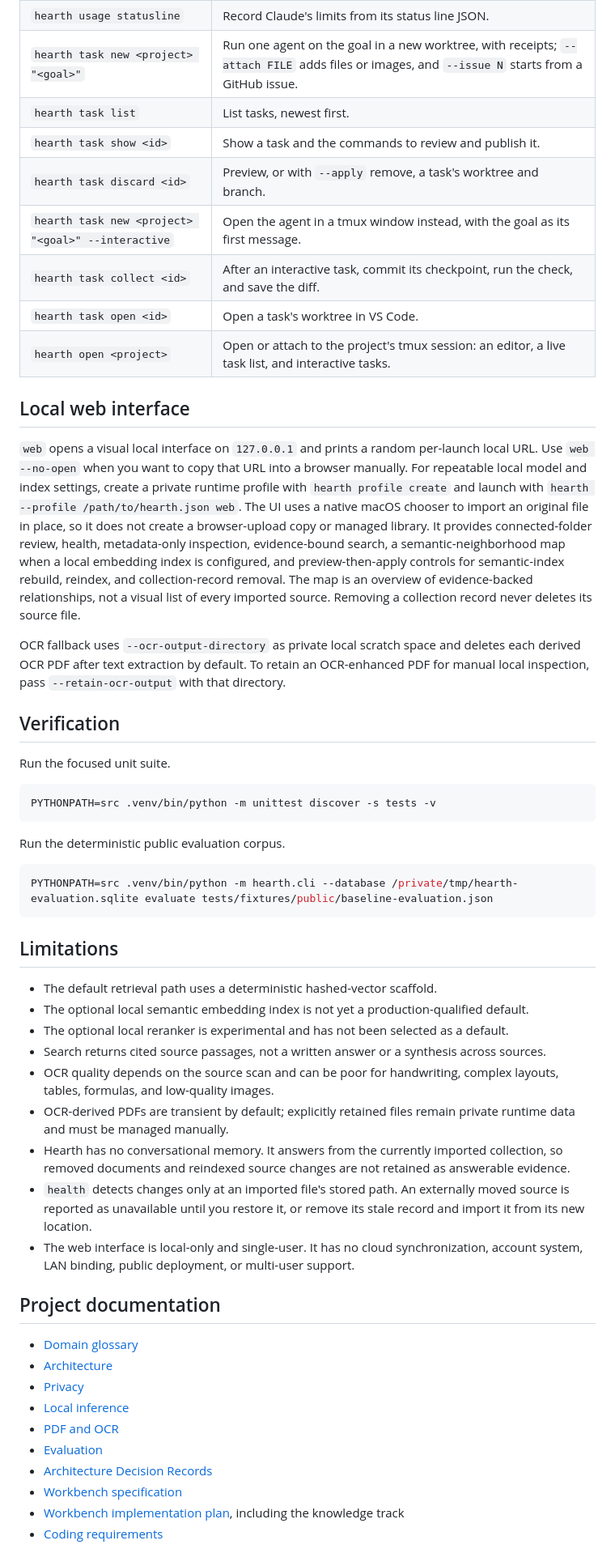
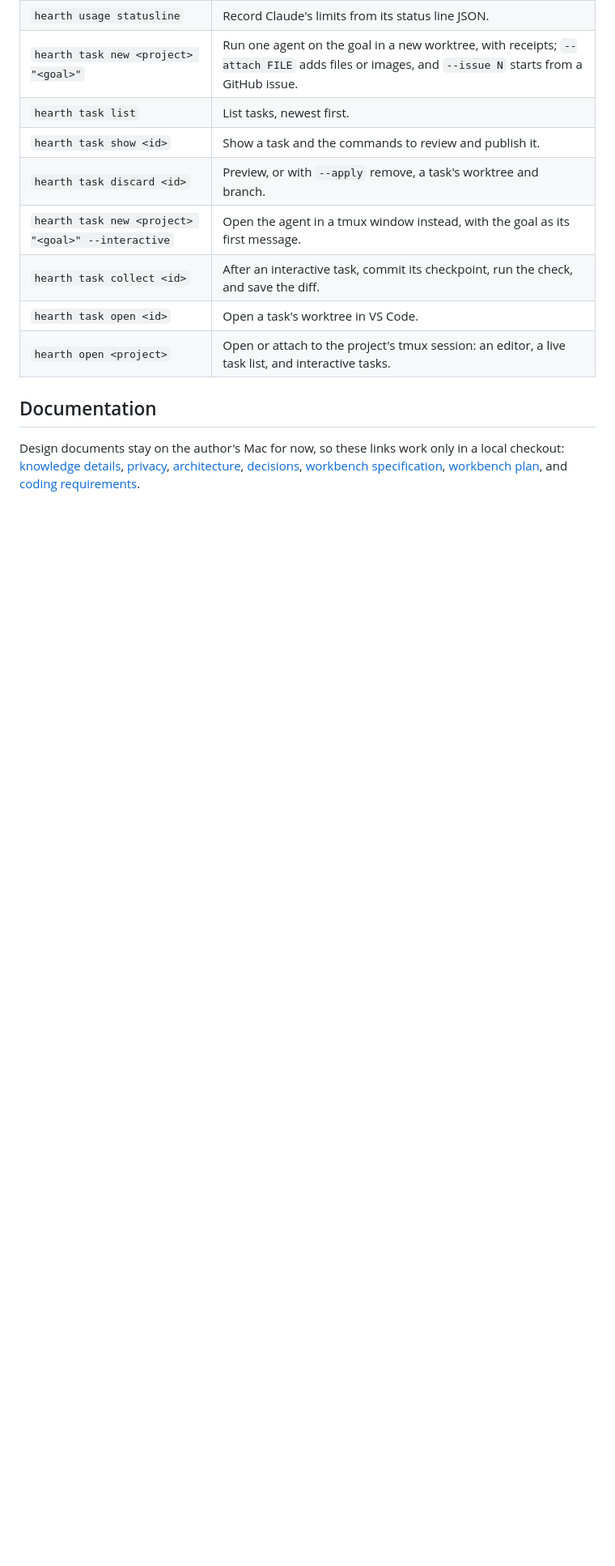
Before and after one commit to gdcruz0911/hearth, a Markdown page: README.md, the part around one of its changes. Shown at 81% size. Drawn GitHub-style; blank space fills up the shorter version.

````diff
--- a/README.md
+++ b/README.md
@@ -101,57 +62,7 @@ A test fails when a command is missing from this table.
 | `hearth task open <id>` | Open a task's worktree in VS Code. |
 | `hearth open <project>` | Open or attach to the project's tmux session: an editor, a live task list, and interactive tasks. |
 
-## Local web interface
+## Documentation
 
-`web` opens a visual local interface on `127.0.0.1` and prints a random per-launch local URL.
-Use `web --no-open` when you want to copy that URL into a browser manually.
-For repeatable local model and index settings, create a private runtime profile with `hearth profile create` and launch with `hearth --profile /path/to/hearth.json web`.
-The UI uses a native macOS chooser to import an original file in place, so it does not create a browser-upload copy or managed library.
-It provides connected-folder review, health, metadata-only inspection, evidence-bound search, a semantic-neighborhood map when a local embedding index is configured, and preview-then-apply controls for semantic-index rebuild, reindex, and collection-record removal.
-The map is an overview of evidence-backed relationships, not a visual list of every imported source.
-Removing a collection record never deletes its source file.
-
-OCR fallback uses `--ocr-output-directory` as private local scratch space and deletes each derived OCR PDF after text extraction by default.
-To retain an OCR-enhanced PDF for manual local inspection, pass `--retain-ocr-output` with that directory.
-
-## Verification
-
-Run the focused unit suite.
-
-```bash
-PYTHONPATH=src .venv/bin/python -m unittest discover -s tests -v
-```
-
-Run the deterministic public evaluation corpus.
-
-```bash
-PYTHONPATH=src .venv/bin/python -m hearth.cli --database /private/tmp/hearth-evaluation.sqlite evaluate tests/fixtures/public/baseline-evaluation.json
-```
-
-## Limitations
-
-- The default retrieval path uses a deterministic hashed-vector scaffold.
-- The optional local semantic embedding index is not yet a production-qualified default.
-- The optional local reranker is experimental and has not been selected as a default.
-- Search returns cited source passages, not a written answer or a synthesis across sources.
-- OCR quality depends on the source scan and can be poor for handwriting, complex layouts, tables, formulas, and low-quality images.
-- OCR-derived PDFs are transient by default; explicitly retained files remain private runtime data and must be managed manually.
-- Hearth has no conversational memory.
-  It answers from the currently imported collection, so removed documents and reindexed source changes are not retained as answerable evidence.
-- `health` detects changes only at an imported file's stored path.
-  An externally moved source is reported as unavailable until you restore it, or remove its stale record and import it from its new location.
-- The web interface is local-only and single-user.
-  It has no cloud synchronization, account system, LAN binding, public deployment, or multi-user support.
-
-## Project documentation
-
-- [Domain glossary](CONTEXT.md)
-- [Architecture](docs/architecture.md)
-- [Privacy](docs/privacy.md)
-- [Local inference](docs/local-inference.md)
-- [PDF and OCR](docs/pdf-and-ocr.md)
-- [Evaluation](docs/evaluation.md)
-- [Architecture Decision Records](docs/decisions/README.md)
-- [Workbench specification](docs/workbench-spec.md)
-- [Workbench implementation plan](docs/workbench-plan.md), including the knowledge track
-- [Coding requirements](CODING_REQUIREMENTS.md)
+Design documents stay on the author's Mac for now, so these links work only in a local checkout:
+[knowledge details](docs/knowledge.md), [privacy](docs/privacy.md), [architecture](docs/architecture.md), [decisions](docs/decisions/README.md), [workbench specification](docs/workbench-spec.md), [workbench plan](docs/workbench-plan.md), and [coding requirements](CODING_REQUIREMENTS.md).
````
Also changed, not shown: other parts of README.md (+15 -54 lines).
